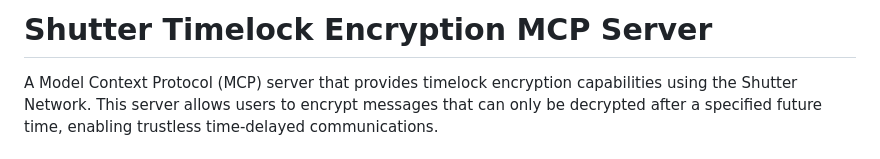
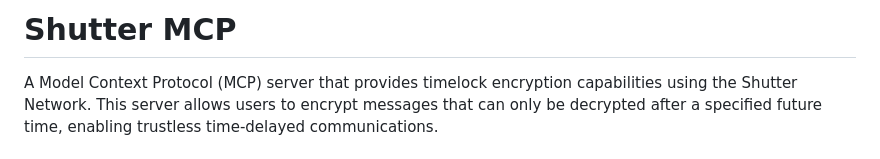
Before and after one commit to fastmcp-me/shuttermcp, a Markdown page: README.md, the part around the change. Rendered like a GitHub page.

```diff
--- a/README.md
+++ b/README.md
@@ -1,4 +1,4 @@
-# Shutter Timelock Encryption MCP Server
+# Shutter MCP
 
 A Model Context Protocol (MCP) server that provides timelock encryption capabilities using the Shutter Network. This server allows users to encrypt messages that can only be decrypted after a specified future time, enabling trustless time-delayed communications.
 
```
